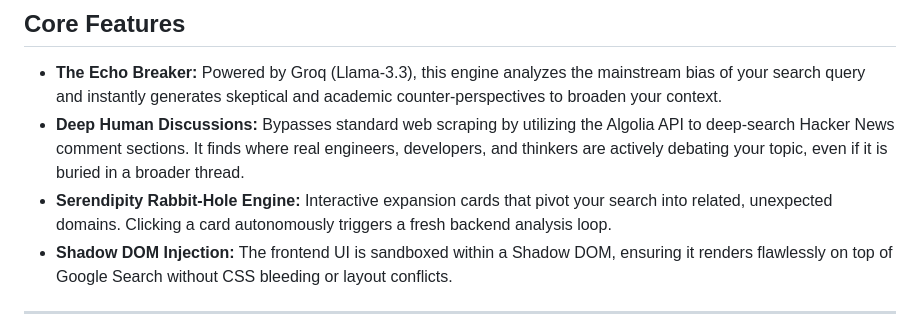
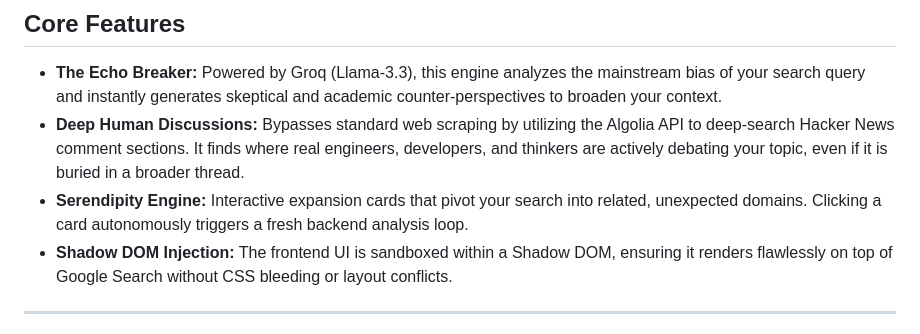
Before and after one commit to Sarthak-vats-cse/LensShift, a Markdown page: README.md, the part around the change. Rendered like a GitHub page.

```diff
--- a/README.md
+++ b/README.md
@@ -10,7 +10,7 @@ LensShift is an anti-algorithm search parser and perspective shifter. It operate
 
 * **The Echo Breaker:** Powered by Groq (Llama-3.3), this engine analyzes the mainstream bias of your search query and instantly generates skeptical and academic counter-perspectives to broaden your context.
 * **Deep Human Discussions:** Bypasses standard web scraping by utilizing the Algolia API to deep-search Hacker News comment sections. It finds where real engineers, developers, and thinkers are actively debating your topic, even if it is buried in a broader thread.
-* **Serendipity Rabbit-Hole Engine:** Interactive expansion cards that pivot your search into related, unexpected domains. Clicking a card autonomously triggers a fresh backend analysis loop.
+* **Serendipity Engine:** Interactive expansion cards that pivot your search into related, unexpected domains. Clicking a card autonomously triggers a fresh backend analysis loop.
 * **Shadow DOM Injection:** The frontend UI is sandboxed within a Shadow DOM, ensuring it renders flawlessly on top of Google Search without CSS bleeding or layout conflicts.
 
 ---
```
